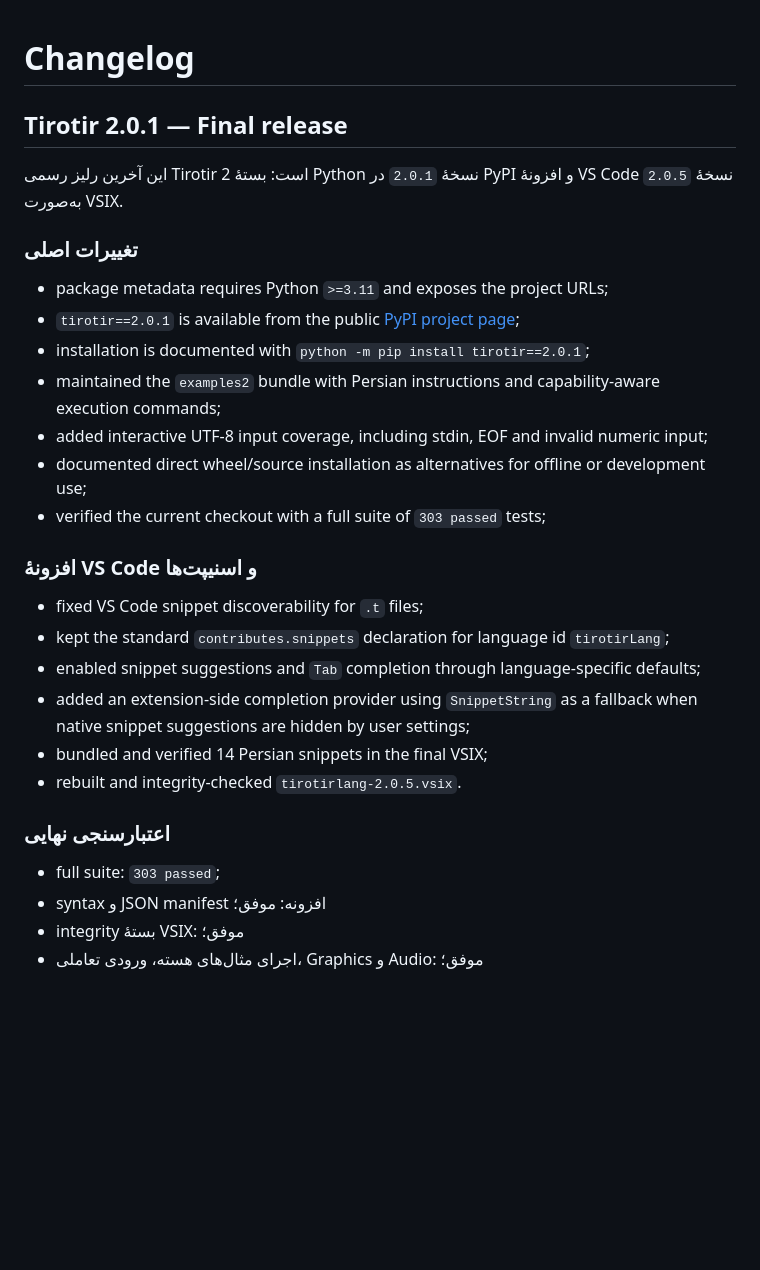
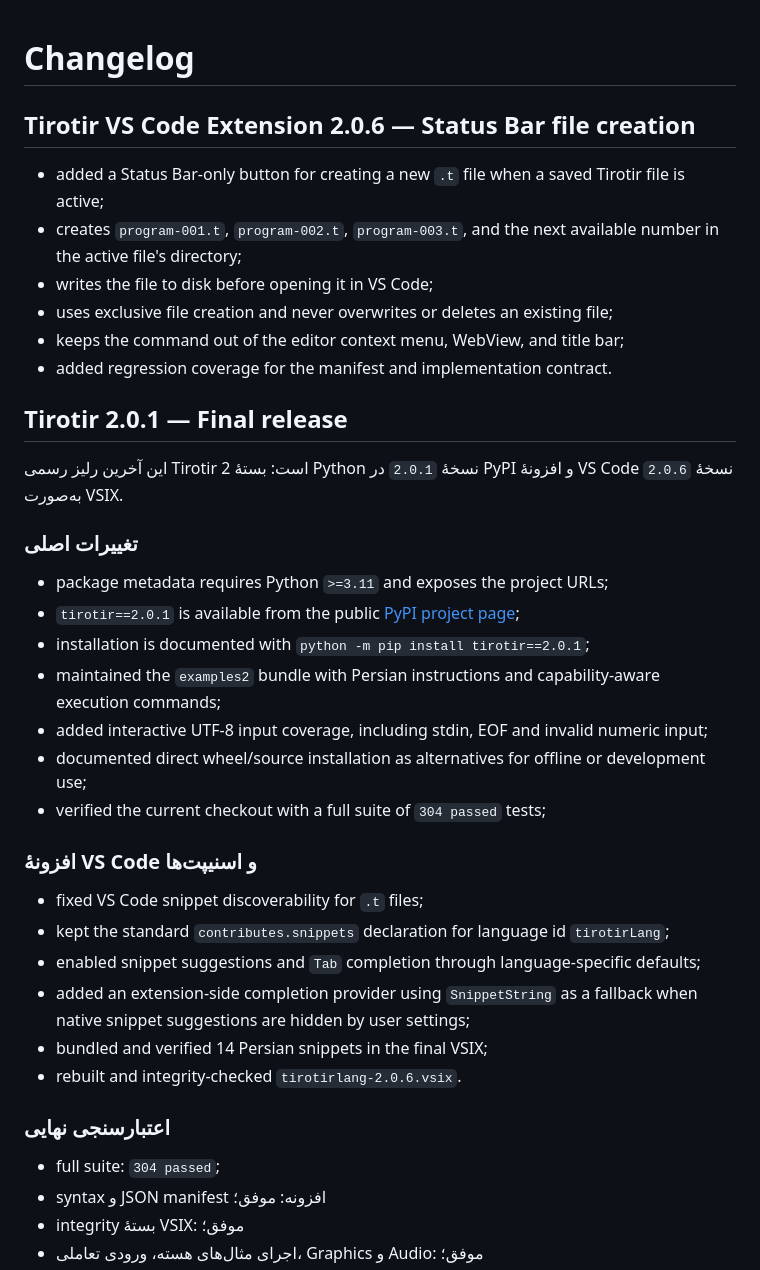
Before and after one commit to worker2025/tirotir, a Markdown page: CHANGELOG.md, the part around the change. Rendered like a GitHub page; blank space fills up the shorter version.

Commit message:
Update CHANGELOG for Tirotir VS Code Extension 2.0.6
Added a new Status Bar button for creating Tirotir files, ensuring unique naming and file creation without overwriting. Updated version number and verified test results.

```diff
--- a/CHANGELOG.md
+++ b/CHANGELOG.md
@@ -1,8 +1,17 @@
 # Changelog
+
+## Tirotir VS Code Extension 2.0.6 — Status Bar file creation
+
+- added a Status Bar-only button for creating a new `.t` file when a saved Tirotir file is active;
+- creates `program-001.t`, `program-002.t`, `program-003.t`, and the next available number in the active file's directory;
+- writes the file to disk before opening it in VS Code;
+- uses exclusive file creation and never overwrites or deletes an existing file;
+- keeps the command out of the editor context menu, WebView, and title bar;
+- added regression coverage for the manifest and implementation contract.
 
 ## Tirotir 2.0.1 — Final release
 
-این آخرین رلیز رسمی Tirotir 2 است: بستهٔ Python نسخهٔ `2.0.1` در PyPI و افزونهٔ VS Code نسخهٔ `2.0.5` به‌صورت VSIX.
+این آخرین رلیز رسمی Tirotir 2 است: بستهٔ Python نسخهٔ `2.0.1` در PyPI و افزونهٔ VS Code نسخهٔ `2.0.6` به‌صورت VSIX.
 
 ### تغییرات اصلی
 
@@ -12,7 +21,7 @@
 - maintained the `examples2` bundle with Persian instructions and capability-aware execution commands;
 - added interactive UTF-8 input coverage, including stdin, EOF and invalid numeric input;
 - documented direct wheel/source installation as alternatives for offline or development use;
-- verified the current checkout with a full suite of `303 passed` tests;
+- verified the current checkout with a full suite of `304 passed` tests;
 
 ### افزونهٔ VS Code و اسنیپت‌ها
 
@@ -21,11 +30,11 @@
 - enabled snippet suggestions and `Tab` completion through language-specific defaults;
 - added an extension-side completion provider using `SnippetString` as a fallback when native snippet suggestions are hidden by user settings;
 - bundled and verified 14 Persian snippets in the final VSIX;
-- rebuilt and integrity-checked `tirotirlang-2.0.5.vsix`.
+- rebuilt and integrity-checked `tirotirlang-2.0.6.vsix`.
 
 ### اعتبارسنجی نهایی
 
-- full suite: `303 passed`;
+- full suite: `304 passed`;
 - syntax و JSON manifest افزونه: موفق؛
 - integrity بستهٔ VSIX: موفق؛
 - اجرای مثال‌های هسته، ورودی تعاملی، Graphics و Audio: موفق؛
```
